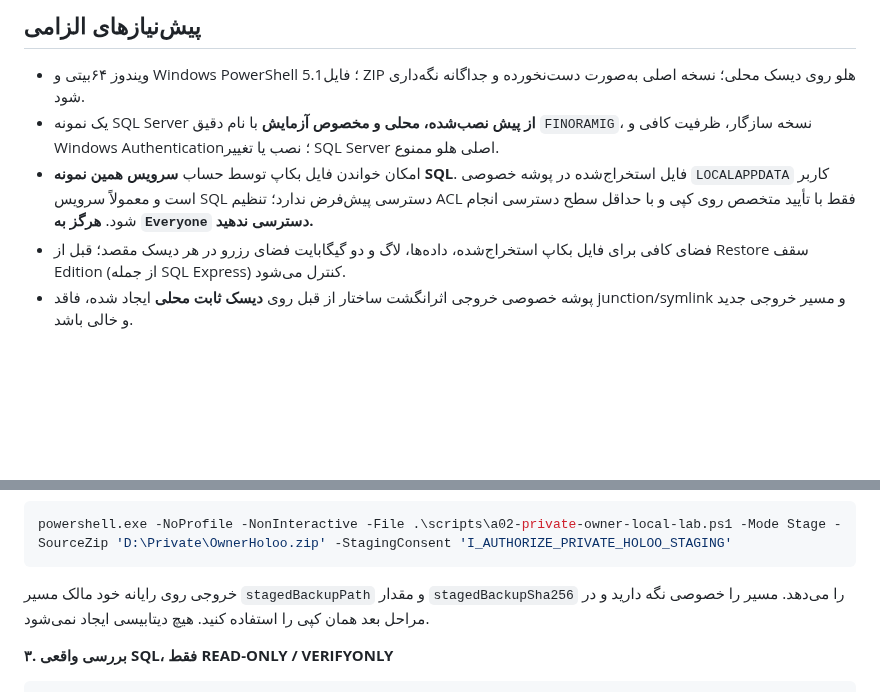
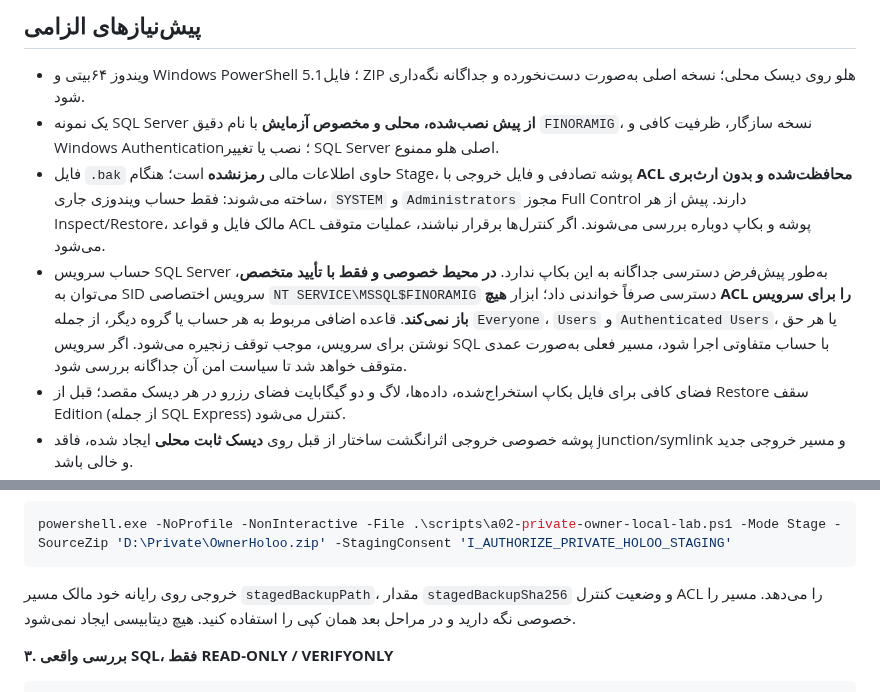
Before and after one commit to davoodmehraban89/Factor-easyPro, a Markdown page: docs/A02_OWNER_PRIVATE_LOCAL_LAB_FA.md, 2 parts joined by grey strips. Rendered like a GitHub page; blank space fills up the shorter version.

Commit message:
docs(a02): explain restrictive plaintext backup ACL, service-SID read-only policy and fail-closed staging

````diff
--- a/docs/A02_OWNER_PRIVATE_LOCAL_LAB_FA.md
+++ b/docs/A02_OWNER_PRIVATE_LOCAL_LAB_FA.md
@@ -6,7 +6,8 @@
 
 - ویندوز ۶۴بیتی و Windows PowerShell 5.1؛ فایل ZIP هلو روی دیسک محلی؛ نسخه اصلی به‌صورت دست‌نخورده و جداگانه نگه‌داری شود.
 - یک نمونه SQL Server **از پیش نصب‌شده، محلی و مخصوص آزمایش** با نام دقیق `FINORAMIG`، نسخه سازگار، ظرفیت کافی و Windows Authentication؛ نصب یا تغییر SQL Server اصلی هلو ممنوع.
-- امکان خواندن فایل بکاپ توسط حساب **سرویس همین نمونه SQL**. فایل استخراج‌شده در پوشه خصوصی `LOCALAPPDATA` کاربر است و معمولاً سرویس SQL دسترسی پیش‌فرض ندارد؛ تنظیم ACL فقط با تأیید متخصص روی کپی و با حداقل سطح دسترسی انجام شود. **هرگز به `Everyone` دسترسی ندهید.**
+- فایل `.bak` حاوی اطلاعات مالی **رمزنشده** است؛ هنگام Stage، پوشه تصادفی و فایل خروجی با **ACL محافظت‌شده و بدون ارث‌بری** ساخته می‌شوند: فقط حساب ویندوزی جاری، `SYSTEM` و `Administrators` مجوز Full Control دارند. پیش از هر Inspect/Restore، مالک فایل و قواعد ACL پوشه و بکاپ دوباره بررسی می‌شوند. اگر کنترل‌ها برقرار نباشند، عملیات متوقف می‌شود.
+- حساب سرویس SQL Server به‌طور پیش‌فرض دسترسی جداگانه به این بکاپ ندارد. **در محیط خصوصی و فقط با تأیید متخصص**، می‌توان به SID سرویس اختصاصی `NT SERVICE\MSSQL$FINORAMIG` دسترسی صرفاً خواندنی داد؛ ابزار **هیچ ACL را برای سرویس باز نمی‌کند**. قاعده اضافی مربوط به هر حساب یا گروه دیگر، از جمله `Everyone`، `Users` و `Authenticated Users`، یا هر حق نوشتن برای سرویس، موجب توقف زنجیره می‌شود. اگر سرویس SQL با حساب متفاوتی اجرا شود، مسیر فعلی به‌صورت عمدی متوقف خواهد شد تا سیاست امن آن جداگانه بررسی شود.
 - فضای کافی برای فایل بکاپ استخراج‌شده، داده‌ها، لاگ و دو گیگابایت فضای رزرو در هر دیسک مقصد؛ قبل از Restore سقف Edition (از جمله SQL Express) کنترل می‌شود.
 - پوشه خصوصی خروجی اثرانگشت ساختار از قبل روی **دیسک ثابت محلی** ایجاد شده، فاقد junction/symlink و مسیر خروجی جدید و خالی باشد.
 - قبل از اقدام، حساب ویندوز و وضعیت سرویس SQL مجزا تأیید شود و در محیط آزمایشی Snapshot/برنامه بازیابی موجود باشد.
@@ -27,7 +28,7 @@ powershell.exe -NoProfile -NonInteractive -File .\scripts\a02-private-owner-loca
 powershell.exe -NoProfile -NonInteractive -File .\scripts\a02-private-owner-local-lab.ps1 -Mode Stage -SourceZip 'D:\Private\OwnerHoloo.zip' -StagingConsent 'I_AUTHORIZE_PRIVATE_HOLOO_STAGING'
 ```
 
-خروجی روی رایانه خود مالک مسیر `stagedBackupPath` و مقدار `stagedBackupSha256` را می‌دهد. مسیر را خصوصی نگه دارید و در مراحل بعد همان کپی را استفاده کنید. هیچ دیتابیسی ایجاد نمی‌شود.
+خروجی روی رایانه خود مالک مسیر `stagedBackupPath`، مقدار `stagedBackupSha256` و وضعیت کنترل ACL را می‌دهد. مسیر را خصوصی نگه دارید و در مراحل بعد همان کپی را استفاده کنید. هیچ دیتابیسی ایجاد نمی‌شود.
 
 **۳. بررسی واقعی SQL، فقط READ-ONLY / VERIFYONLY**
 
````
